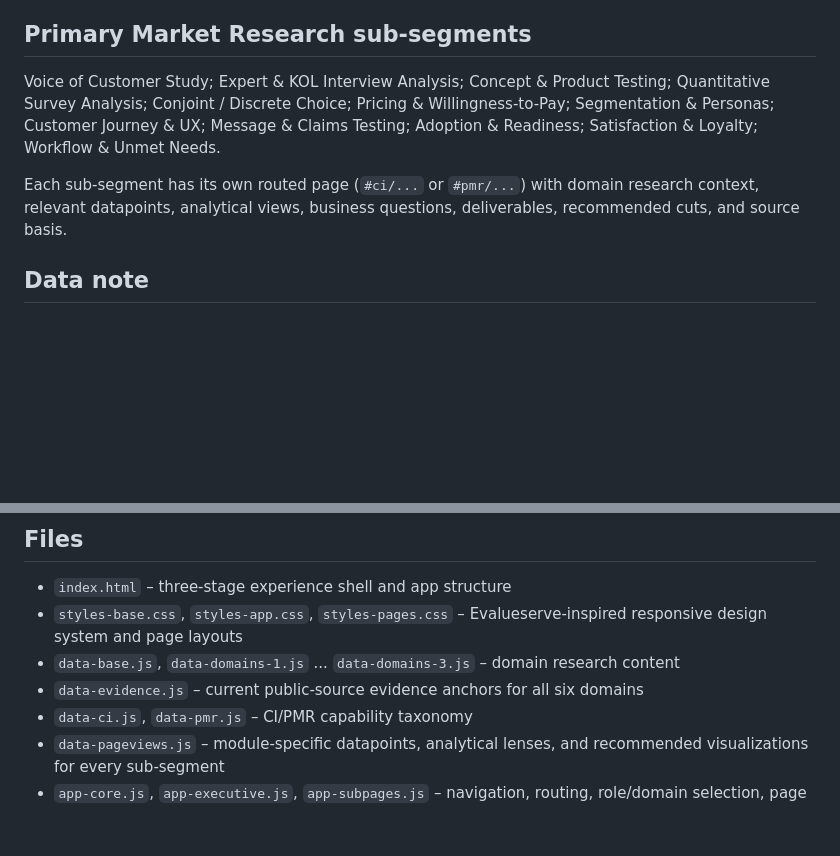
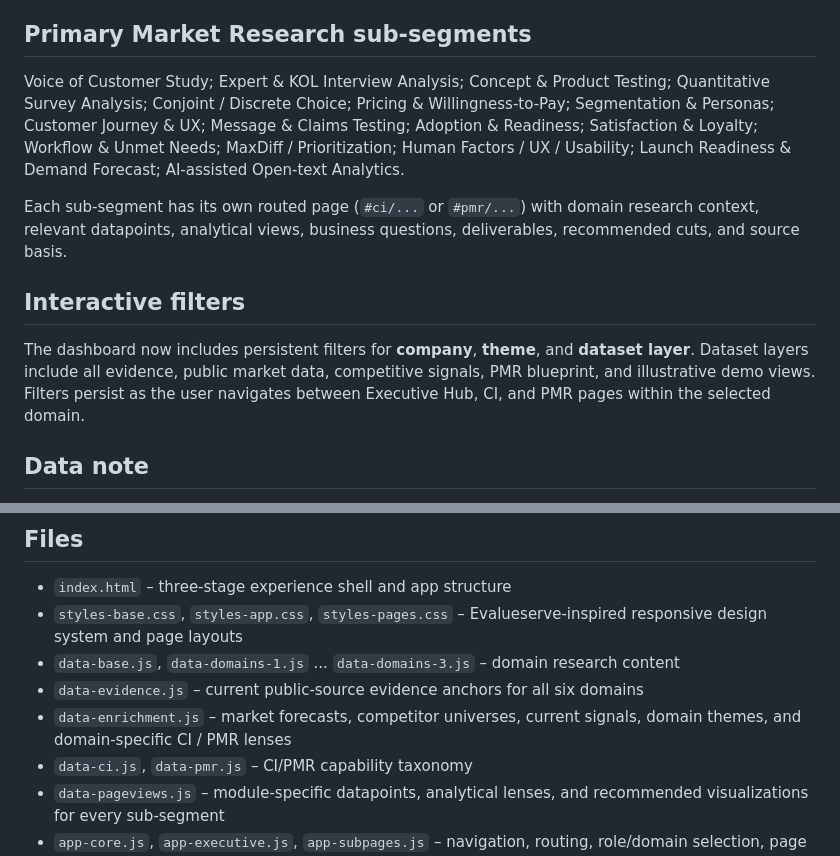
Before and after one commit to AtanuBarik/MedTech-360, a Markdown page: README.md, 2 parts joined by grey strips. GitHub-like rendering; blank space fills up the shorter version.

Commit message:
docs: update PMR catalog filters and research enrichment notes

```diff
--- a/README.md
+++ b/README.md
@@ -36,9 +36,13 @@ Market Landscape & Sizing; Company Profiles; News & Alerts; Strategy & Market Po
 
 ## Primary Market Research sub-segments
 
-Voice of Customer Study; Expert & KOL Interview Analysis; Concept & Product Testing; Quantitative Survey Analysis; Conjoint / Discrete Choice; Pricing & Willingness-to-Pay; Segmentation & Personas; Customer Journey & UX; Message & Claims Testing; Adoption & Readiness; Satisfaction & Loyalty; Workflow & Unmet Needs.
+Voice of Customer Study; Expert & KOL Interview Analysis; Concept & Product Testing; Quantitative Survey Analysis; Conjoint / Discrete Choice; Pricing & Willingness-to-Pay; Segmentation & Personas; Customer Journey & UX; Message & Claims Testing; Adoption & Readiness; Satisfaction & Loyalty; Workflow & Unmet Needs; MaxDiff / Prioritization; Human Factors / UX / Usability; Launch Readiness & Demand Forecast; AI-assisted Open-text Analytics.
 
 Each sub-segment has its own routed page (`#ci/...` or `#pmr/...`) with domain research context, relevant datapoints, analytical views, business questions, deliverables, recommended cuts, and source basis.
+
+## Interactive filters
+
+The dashboard now includes persistent filters for **company**, **theme**, and **dataset layer**. Dataset layers include all evidence, public market data, competitive signals, PMR blueprint, and illustrative demo views. Filters persist as the user navigates between Executive Hub, CI, and PMR pages within the selected domain.
 
 ## Data note
 
@@ -50,6 +54,7 @@ Factual KPI cards and research statements are tied to external sources listed in
 - `styles-base.css`, `styles-app.css`, `styles-pages.css` – Evalueserve-inspired responsive design system and page layouts
 - `data-base.js`, `data-domains-1.js` ... `data-domains-3.js` – domain research content
 - `data-evidence.js` – current public-source evidence anchors for all six domains
+- `data-enrichment.js` – market forecasts, competitor universes, current signals, domain themes, and domain-specific CI / PMR lenses
 - `data-ci.js`, `data-pmr.js` – CI/PMR capability taxonomy
 - `data-pageviews.js` – module-specific datapoints, analytical lenses, and recommended visualizations for every sub-segment
 - `app-core.js`, `app-executive.js`, `app-subpages.js` – navigation, routing, role/domain selection, page rendering and interactions
```
